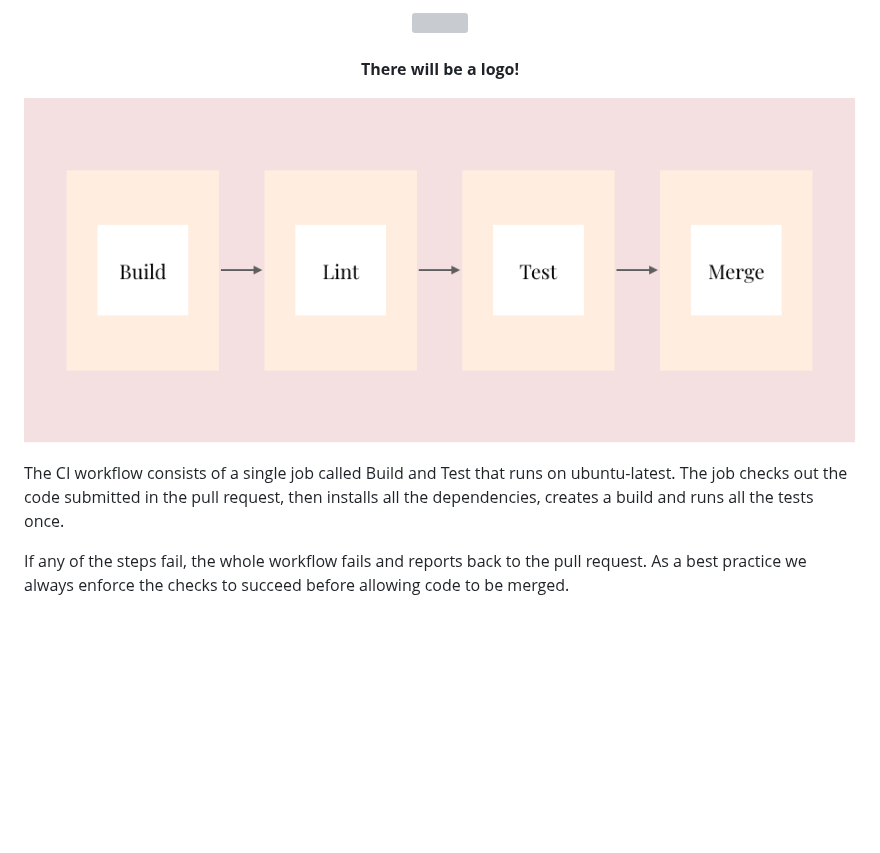
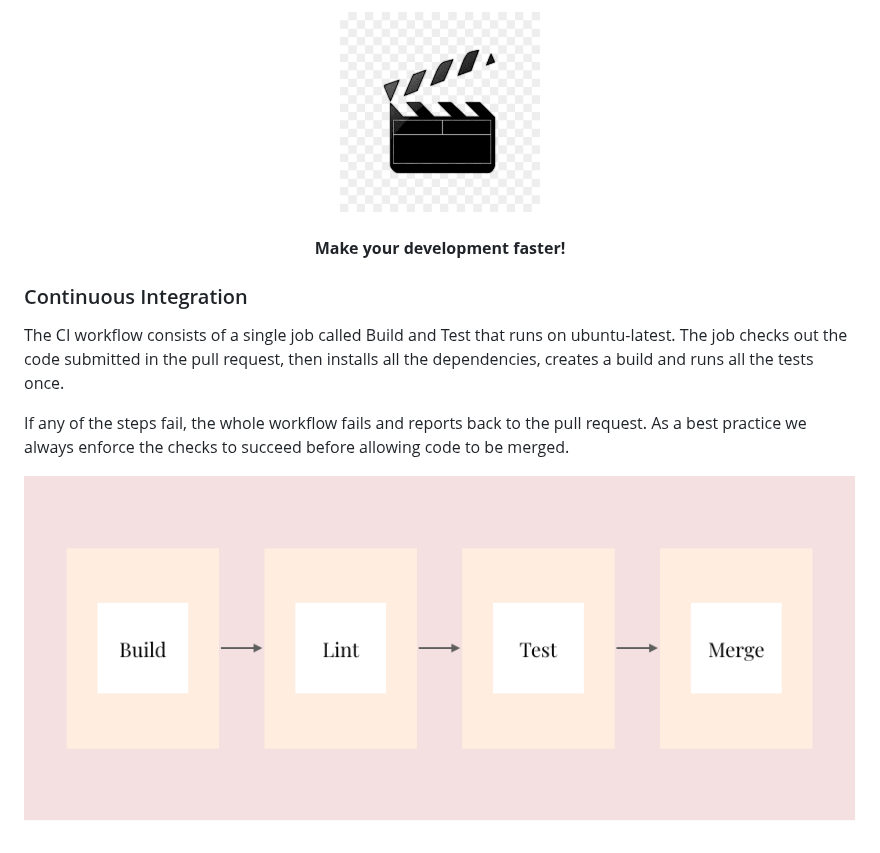
Before and after one commit to sharan-salian/action, a Markdown page: README.md, the part around the change. Drawn GitHub-style; pictures changed too: images/action.png (added); blank space fills up the shorter version; grey boxes are pictures that could not be loaded.

```diff
--- a/README.md
+++ b/README.md
@@ -1,13 +1,16 @@
 <p align="center">
-  <img src="" height="200px">
+  <img src="images/action.png" height="200px">
   <br><br>
-  <b>There will be a logo!</b>
+  <b>Make your development faster!</b>
   <br>
 </p>
 
-![Continuous Integration](images/continuous-integration.png)
 
+
+### Continuous Integration
 
 The CI workflow consists of a single job called Build and Test that runs on ubuntu-latest. The job checks out the code submitted in the pull request, then installs all the dependencies, creates a build and runs all the tests once.
 
 If any of the steps fail, the whole workflow fails and reports back to the pull request. As a best practice we always enforce the checks to succeed before allowing code to be merged.
+
+![Continuous Integration](images/continuous-integration.png)
```
